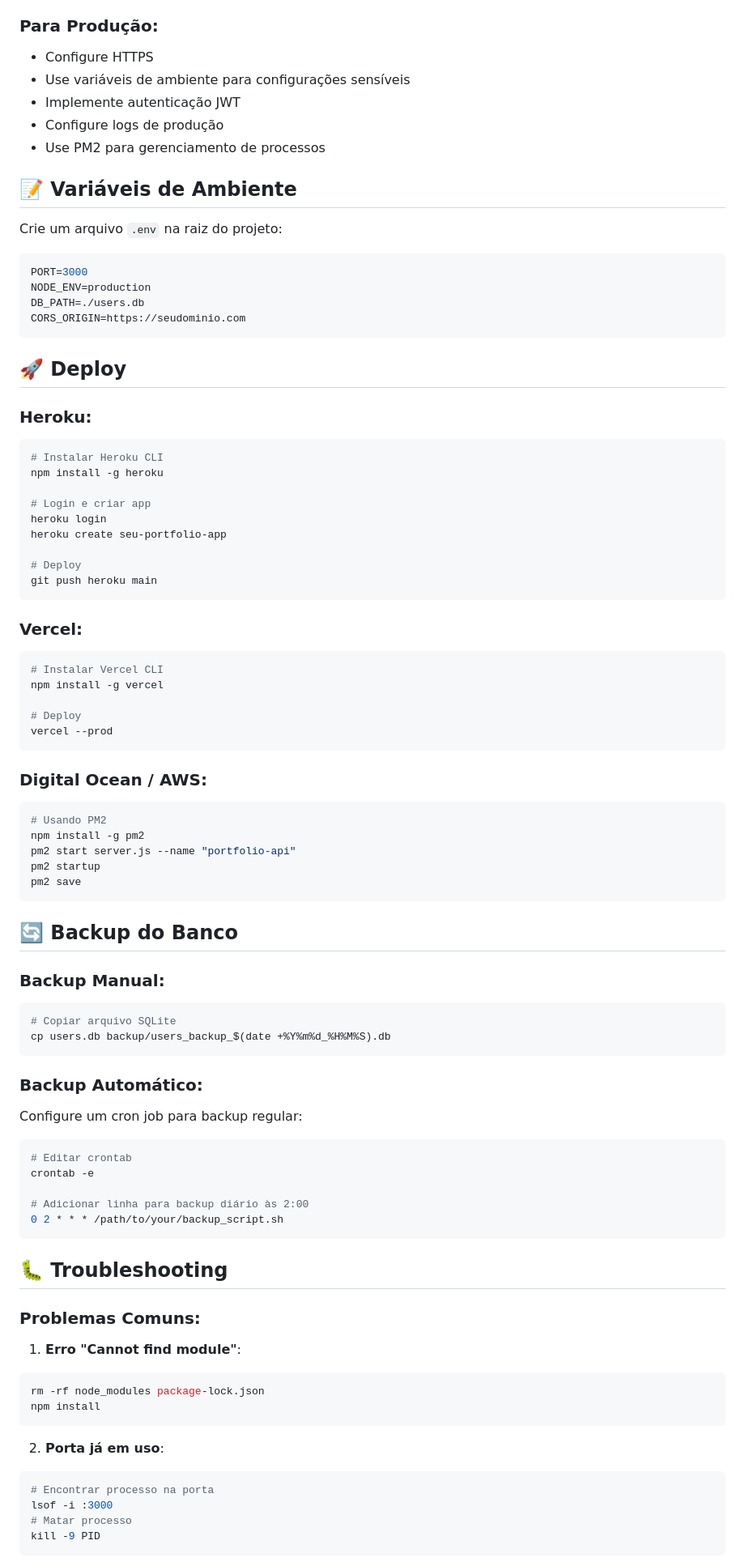
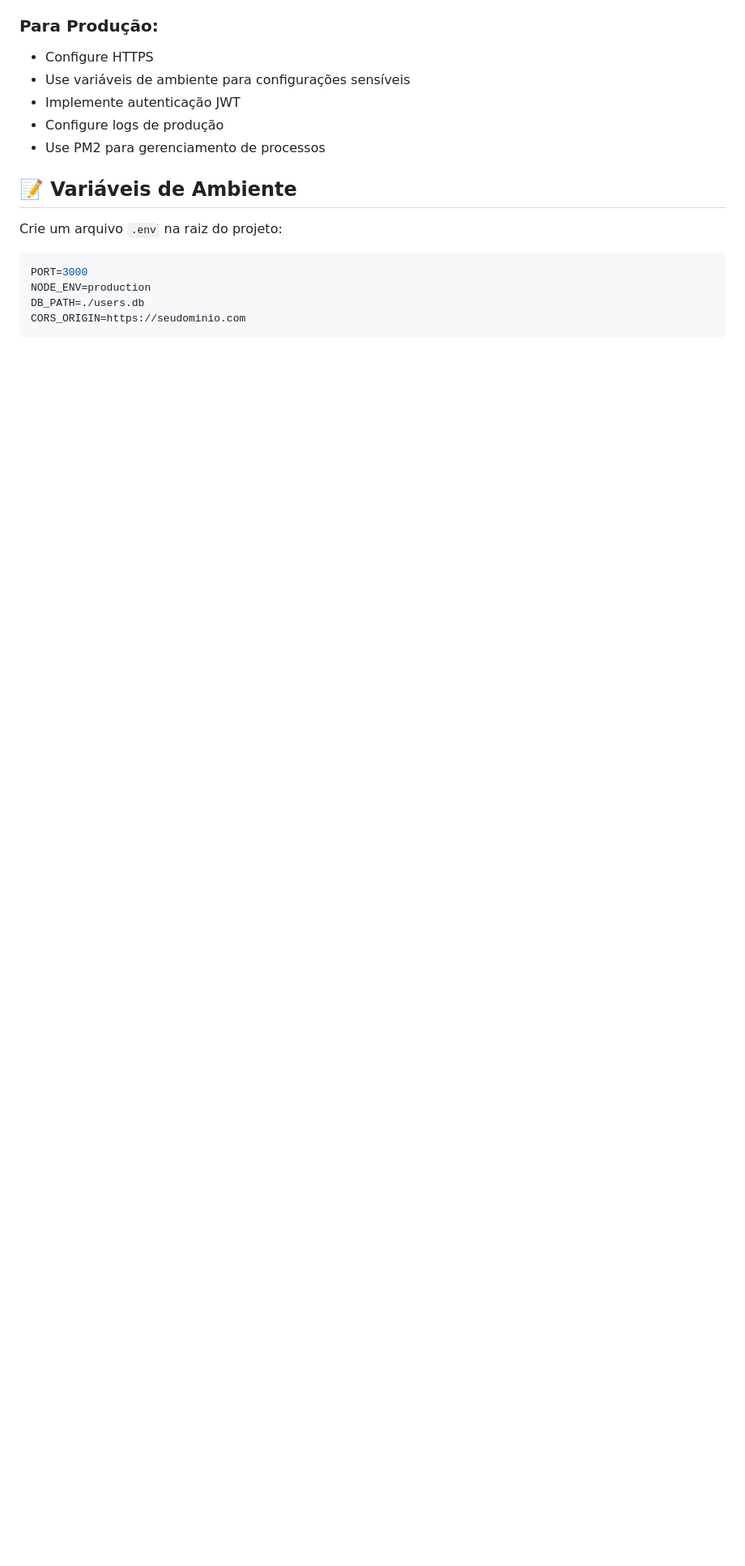
Before and after one commit to PedroASenna/Portif-lio, a Markdown page: README.md, the part around the change printed below. Shown: that part at 81% size. Drawn GitHub-style; blank space fills up the shorter version.

````diff
--- a/README.md
+++ b/README.md
@@ -182,72 +182,3 @@ DB_PATH=./users.db
 CORS_ORIGIN=https://seudominio.com
 ```
 
-## 🚀 Deploy
-
-### Heroku:
-```bash
-# Instalar Heroku CLI
-npm install -g heroku
-
-# Login e criar app
-heroku login
-heroku create seu-portfolio-app
-
-# Deploy
-git push heroku main
-```
-
-### Vercel:
-```bash
-# Instalar Vercel CLI
-npm install -g vercel
-
-# Deploy
-vercel --prod
-```
-
-### Digital Ocean / AWS:
-```bash
-# Usando PM2
-npm install -g pm2
-pm2 start server.js --name "portfolio-api"
-pm2 startup
-pm2 save
-```
-
-## 🔄 Backup do Banco
-
-### Backup Manual:
-```bash
-# Copiar arquivo SQLite
-cp users.db backup/users_backup_$(date +%Y%m%d_%H%M%S).db
-```
-
-### Backup Automático:
-Configure um cron job para backup regular:
-```bash
-# Editar crontab
-crontab -e
-
-# Adicionar linha para backup diário às 2:00
-0 2 * * * /path/to/your/backup_script.sh
-```
-
-## 🐛 Troubleshooting
-
-### Problemas Comuns:
-
-1. **Erro "Cannot find module"**:
-```bash
-rm -rf node_modules package-lock.json
-npm install
-```
-
-2. **Porta já em uso**:
-```bash
-# Encontrar processo na porta
-lsof -i :3000
-# Matar processo
-kill -9 PID
-```
-
````
Also changed, not shown: other parts of README.md (+2 -105 lines).
